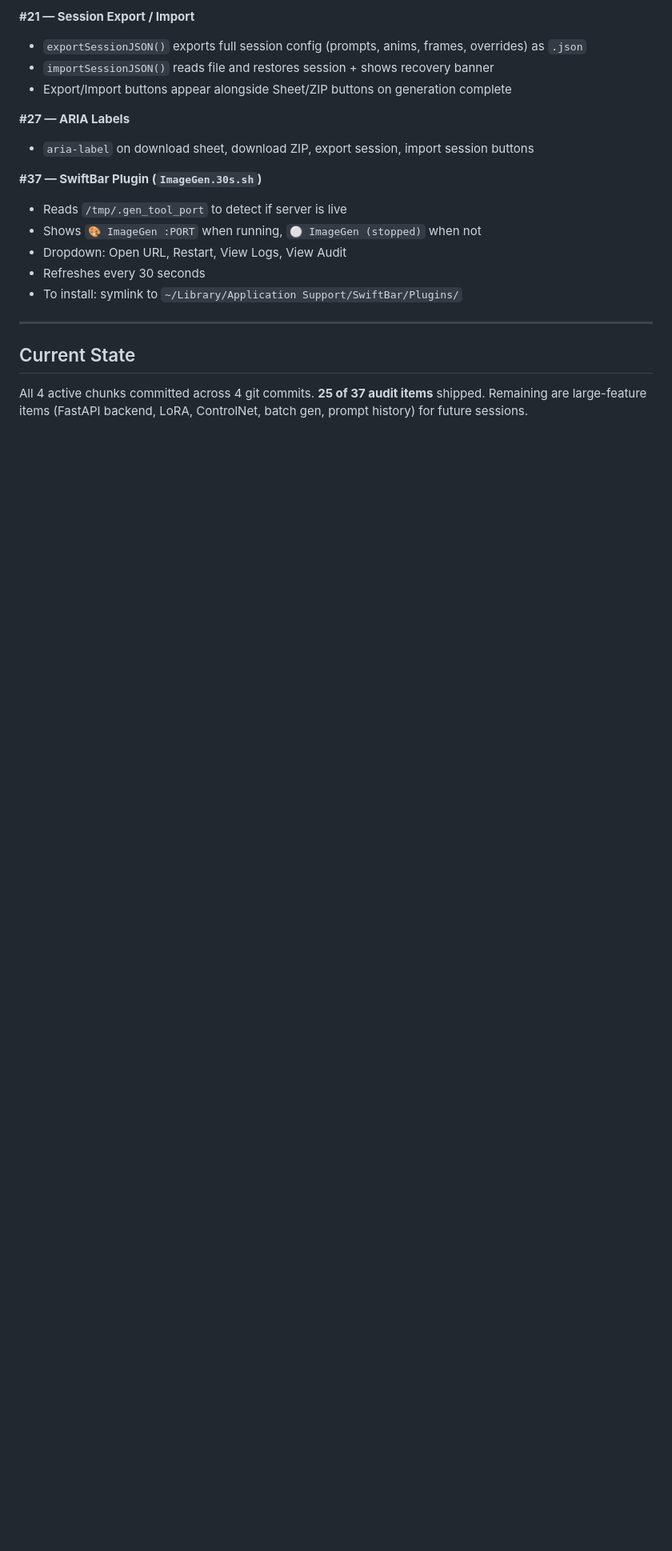
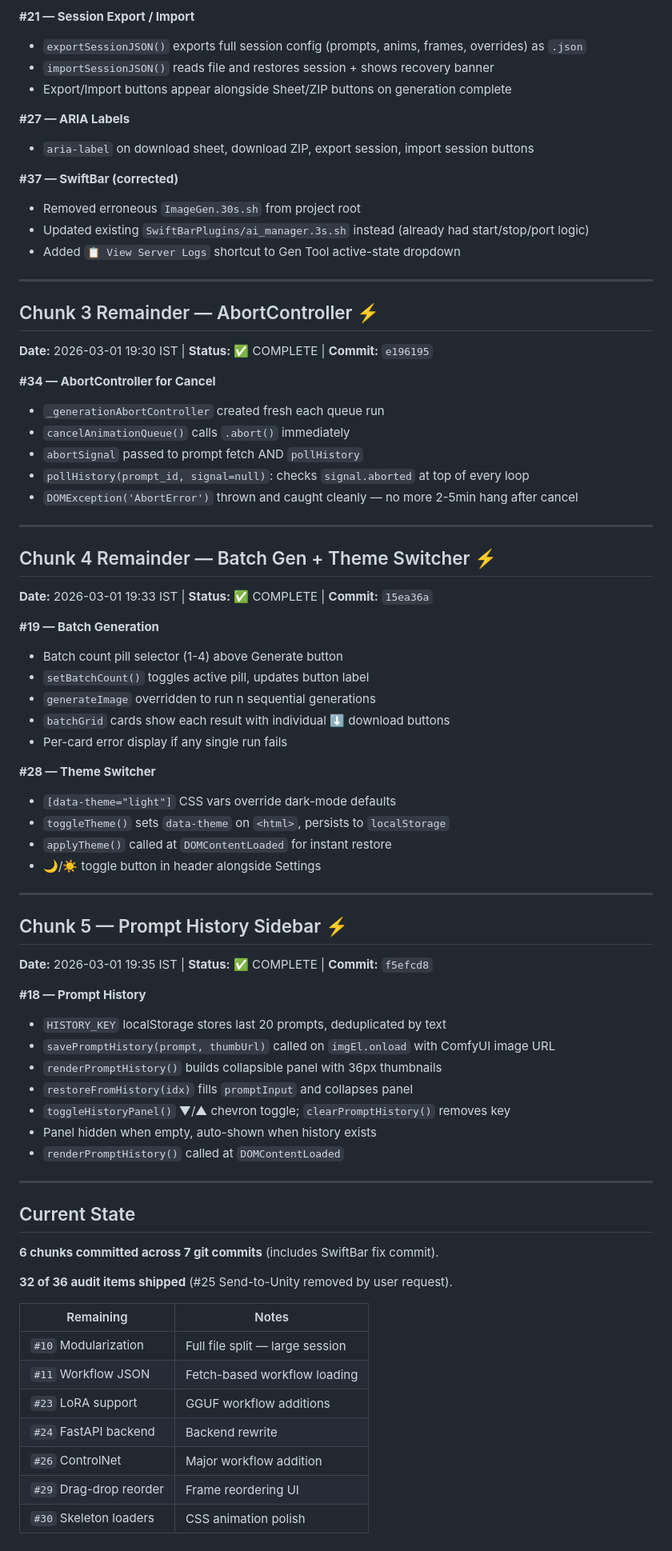
Before and after one commit to MadCore-Dev/ImageGen, a Markdown page: PROGRESS.md, the part around one of its changes. Shown at 80% size. Drawn GitHub-style; blank space fills up the shorter version.

```diff
--- a/PROGRESS.md
+++ b/PROGRESS.md
@@ -102,15 +130,68 @@
 **#27 — ARIA Labels**
 - `aria-label` on download sheet, download ZIP, export session, import session buttons
 
-**#37 — SwiftBar Plugin (`ImageGen.30s.sh`)**
-- Reads `/tmp/.gen_tool_port` to detect if server is live
-- Shows `🎨 ImageGen :PORT` when running, `⚪ ImageGen (stopped)` when not
-- Dropdown: Open URL, Restart, View Logs, View Audit
-- Refreshes every 30 seconds
-- To install: symlink to `~/Library/Application Support/SwiftBar/Plugins/`
+**#37 — SwiftBar (corrected)**
+- Removed erroneous `ImageGen.30s.sh` from project root
+- Updated existing `SwiftBarPlugins/ai_manager.3s.sh` instead (already had start/stop/port logic)
+- Added `📋 View Server Logs` shortcut to Gen Tool active-state dropdown
+
+---
+
+## Chunk 3 Remainder — AbortController ⚡
+**Date:** 2026-03-01 19:30 IST | **Status:** ✅ COMPLETE | **Commit:** `e196195`
+
+**#34 — AbortController for Cancel**
+- `_generationAbortController` created fresh each queue run
+- `cancelAnimationQueue()` calls `.abort()` immediately
+- `abortSignal` passed to prompt fetch AND `pollHistory`
+- `pollHistory(prompt_id, signal=null)`: checks `signal.aborted` at top of every loop
+- `DOMException('AbortError')` thrown and caught cleanly — no more 2-5min hang after cancel
+
+---
+
+## Chunk 4 Remainder — Batch Gen + Theme Switcher ⚡
+**Date:** 2026-03-01 19:33 IST | **Status:** ✅ COMPLETE | **Commit:** `15ea36a`
+
+**#19 — Batch Generation**
+- Batch count pill selector (1-4) above Generate button
+- `setBatchCount()` toggles active pill, updates button label
+- `generateImage` overridden to run n sequential generations
+- `batchGrid` cards show each result with individual ⬇ download buttons
+- Per-card error display if any single run fails
+
+**#28 — Theme Switcher**
+- `[data-theme="light"]` CSS vars override dark-mode defaults
+- `toggleTheme()` sets `data-theme` on `<html>`, persists to `localStorage`
+- `applyTheme()` called at `DOMContentLoaded` for instant restore
+- 🌙/☀️ toggle button in header alongside Settings
+
+---
+
+## Chunk 5 — Prompt History Sidebar ⚡
+**Date:** 2026-03-01 19:35 IST | **Status:** ✅ COMPLETE | **Commit:** `f5efcd8`
+
+**#18 — Prompt History**
+- `HISTORY_KEY` localStorage stores last 20 prompts, deduplicated by text
+- `savePromptHistory(prompt, thumbUrl)` called on `imgEl.onload` with ComfyUI image URL
+- `renderPromptHistory()` builds collapsible panel with 36px thumbnails
+- `restoreFromHistory(idx)` fills `promptInput` and collapses panel
+- `toggleHistoryPanel()` ▼/▲ chevron toggle; `clearPromptHistory()` removes key
+- Panel hidden when empty, auto-shown when history exists
+- `renderPromptHistory()` called at `DOMContentLoaded`
 
 ---
 
 ## Current State
-All 4 active chunks committed across 4 git commits.
-**25 of 37 audit items** shipped. Remaining are large-feature items (FastAPI backend, LoRA, ControlNet, batch gen, prompt history) for future sessions.
+**6 chunks committed across 7 git commits** (includes SwiftBar fix commit).
+
+**32 of 36 audit items shipped** (#25 Send-to-Unity removed by user request).
+
+| Remaining | Notes |
+|-----------|-------|
+| `#10` Modularization | Full file split — large session |
+| `#11` Workflow JSON | Fetch-based workflow loading |
+| `#23` LoRA support | GGUF workflow additions |
+| `#24` FastAPI backend | Backend rewrite |
+| `#26` ControlNet | Major workflow addition |
+| `#29` Drag-drop reorder | Frame reordering UI |
+| `#30` Skeleton loaders | CSS animation polish |
```
Also changed, not shown: other parts of PROGRESS.md (+31 -3 lines), audit.md (+35 -36 lines).
